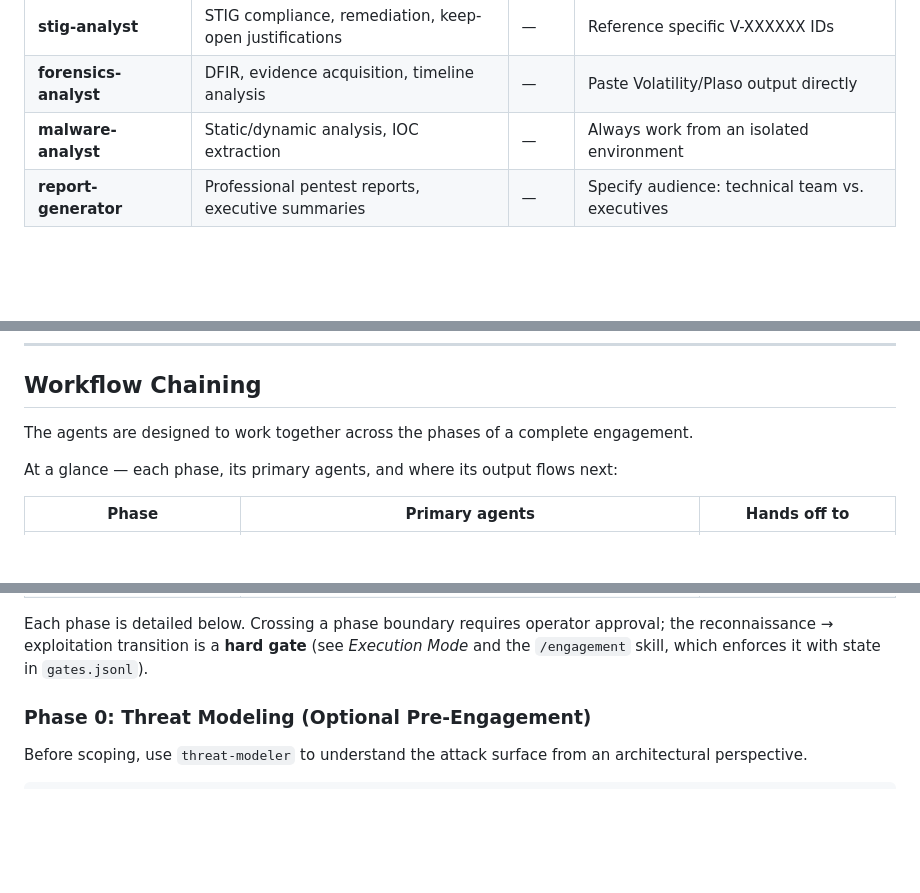
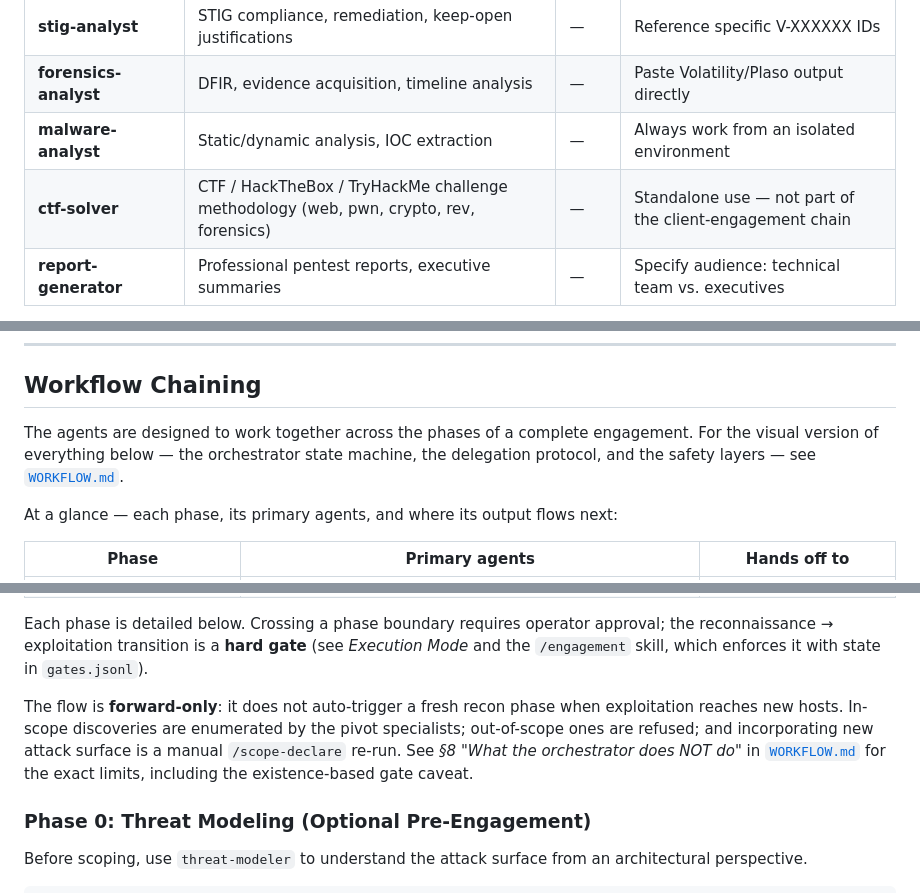
Before and after one commit to ogeidr/pt-ai, a Markdown page: docs/AGENT-GUIDE.md, 3 parts joined by grey strips. Rendered like a GitHub page; blank space fills up the shorter version.

Commit message:
Documents updated to match current agent and vm config

```diff
--- a/docs/AGENT-GUIDE.md
+++ b/docs/AGENT-GUIDE.md
@@ -35,6 +35,7 @@ Each agent is a Markdown file in `.claude/agents/` with a YAML frontmatter block
 | **stig-analyst** | STIG compliance, remediation, keep-open justifications | — | Reference specific V-XXXXXX IDs |
 | **forensics-analyst** | DFIR, evidence acquisition, timeline analysis | — | Paste Volatility/Plaso output directly |
 | **malware-analyst** | Static/dynamic analysis, IOC extraction | — | Always work from an isolated environment |
+| **ctf-solver** | CTF / HackTheBox / TryHackMe challenge methodology (web, pwn, crypto, rev, forensics) | — | Standalone use — not part of the client-engagement chain |
 | **report-generator** | Professional pentest reports, executive summaries | — | Specify audience: technical team vs. executives |
 
 **Tier 2 (✓)** agents have the `Bash` tool enabled and compose and execute commands directly after you approve each one. **Advisory (—)** agents analyze pasted data and produce guidance but do not run commands.
@@ -114,6 +115,8 @@ primary format, Sigma secondary.
 ## Workflow Chaining
 
 The agents are designed to work together across the phases of a complete engagement.
+For the visual version of everything below — the orchestrator state machine, the
+delegation protocol, and the safety layers — see [`WORKFLOW.md`](WORKFLOW.md).
 
 At a glance — each phase, its primary agents, and where its output flows next:
 
@@ -131,6 +134,8 @@ At a glance — each phase, its primary agents, and where its output flows next:
 | 9. Reporting | `report-generator` | client delivery |
 
 Each phase is detailed below. Crossing a phase boundary requires operator approval; the reconnaissance → exploitation transition is a **hard gate** (see *Execution Mode* and the `/engagement` skill, which enforces it with state in `gates.jsonl`).
+
+The flow is **forward-only**: it does not auto-trigger a fresh recon phase when exploitation reaches new hosts. In-scope discoveries are enumerated by the pivot specialists; out-of-scope ones are refused; and incorporating new attack surface is a manual `/scope-declare` re-run. See *§8 "What the orchestrator does NOT do"* in [`WORKFLOW.md`](WORKFLOW.md) for the exact limits, including the existence-based gate caveat.
 
 ### Phase 0: Threat Modeling (Optional Pre-Engagement)
 
```
Also changed, not shown: docs/DATA-PRIVACY.md (+1 -1 lines), docs/LOCAL-SETUP.md (+1 -1 lines).
